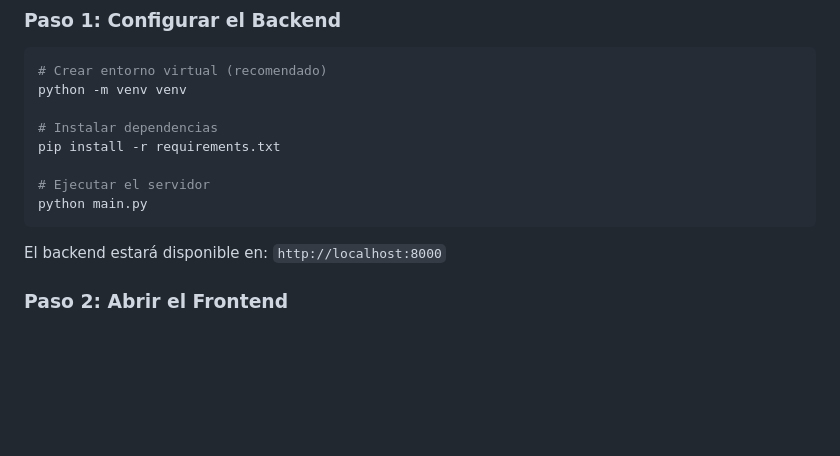
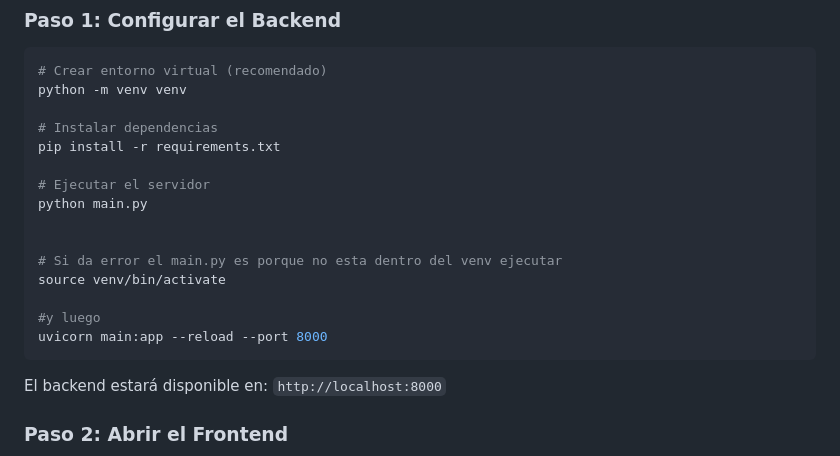
Before and after one commit to Sharonanelisse/ProyectoEDO, a Markdown page: README.md, the part around the change. Rendered like a GitHub page; blank space fills up the shorter version.

Commit message:
Instalaciones

````diff
--- a/README.md
+++ b/README.md
@@ -36,6 +36,13 @@ pip install -r requirements.txt
 
 # Ejecutar el servidor
 python main.py
+
+
+# Si da error el main.py es porque no esta dentro del venv ejecutar
+source venv/bin/activate
+
+#y luego
+uvicorn main:app --reload --port 8000
 ```
 
 El backend estará disponible en: `http://localhost:8000`
````
